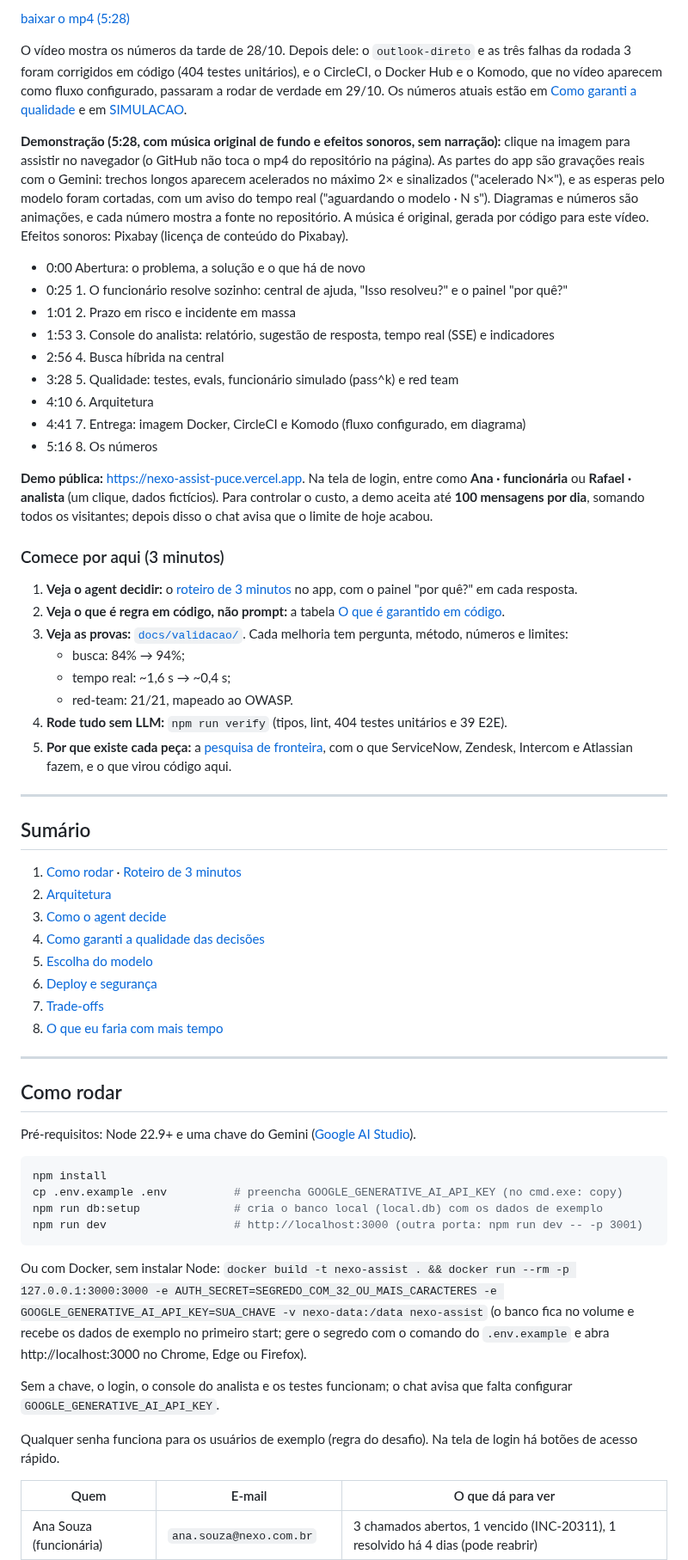
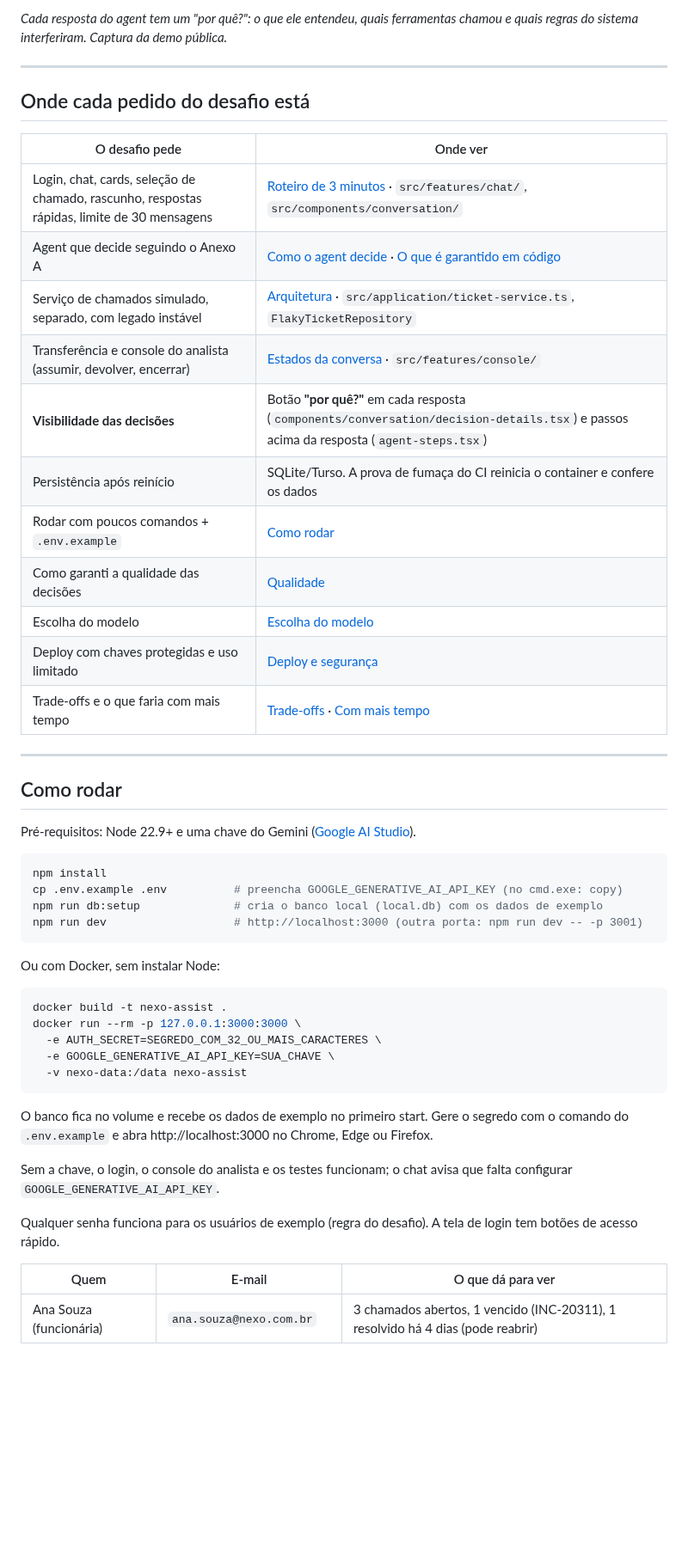
Before and after one commit to skarL007/nexo-assist, a Markdown page: README.md, the part around one of its changes. Shown at 86% size. GitHub-like rendering; blank space fills up the shorter version.

````diff
--- a/README.md
+++ b/README.md
@@ -12,45 +16,23 @@ Cada resposta do agent mostra **o que ele entendeu, o que fez e por quê**: pass
 
-[baixar o mp4 (5:28)](docs/demo/nexo-assist-demo.mp4)
-
-O vídeo mostra os números da tarde de 28/10. Depois dele: o `outlook-direto` e as três falhas da rodada 3 foram corrigidos em código (404 testes unitários), e o CircleCI, o Docker Hub e o Komodo, que no vídeo aparecem como fluxo configurado, passaram a rodar de verdade em 29/10. Os números atuais estão em [Como garanti a qualidade](#como-garanti-a-qualidade-das-decisões) e em [SIMULACAO](docs/validacao/SIMULACAO.md).
-
-**Demonstração (5:28, com música original de fundo e efeitos sonoros, sem narração):** clique na imagem para assistir no navegador (o GitHub não toca o mp4 do repositório na página). As partes do app são gravações reais com o Gemini: trechos longos aparecem acelerados no máximo 2× e sinalizados ("acelerado N×"), e as esperas pelo modelo foram cortadas, com um aviso do tempo real ("aguardando o modelo · N s"). Diagramas e números são animações, e cada número mostra a fonte no repositório. A música é original, gerada por código para este vídeo. Efeitos sonoros: Pixabay (licença de conteúdo do Pixabay).
-
-- 0:00 Abertura: o problema, a solução e o que há de novo
-- 0:25 1. O funcionário resolve sozinho: central de ajuda, "Isso resolveu?" e o painel "por quê?"
-- 1:01 2. Prazo em risco e incidente em massa
-- 1:53 3. Console do analista: relatório, sugestão de resposta, tempo real (SSE) e indicadores
-- 2:56 4. Busca híbrida na central
-- 3:28 5. Qualidade: testes, evals, funcionário simulado (pass^k) e red team
-- 4:10 6. Arquitetura
-- 4:41 7. Entrega: imagem Docker, CircleCI e Komodo (fluxo configurado, em diagrama)
-- 5:16 8. Os números
-
-**Demo pública:** https://nexo-assist-puce.vercel.app. Na tela de login, entre como **Ana · funcionária** ou **Rafael · analista** (um clique, dados fictícios). Para controlar o custo, a demo aceita até **100 mensagens por dia**, somando todos os visitantes; depois disso o chat avisa que o limite de hoje acabou.
-
-### Comece por aqui (3 minutos)
-
-1. **Veja o agent decidir:** o [roteiro de 3 minutos](#roteiro-de-3-minutos) no app, com o painel "por quê?" em cada resposta.
-2. **Veja o que é regra em código, não prompt:** a tabela [O que é garantido em código](#o-que-é-garantido-em-código-não-depende-do-prompt).
-3. **Veja as provas:** [`docs/validacao/`](docs/validacao/README.md). Cada melhoria tem pergunta, método, números e limites:
-   - busca: 84% → 94%;
-   - tempo real: ~1,6 s → ~0,4 s;
-   - red-team: 21/21, mapeado ao OWASP.
-4. **Rode tudo sem LLM:** `npm run verify` (tipos, lint, 404 testes unitários e 39 E2E).
-5. **Por que existe cada peça:** a [pesquisa de fronteira](docs/pesquisa/FRONTEIRA.md), com o que ServiceNow, Zendesk, Intercom e Atlassian fazem, e o que virou código aqui.
+*Cada resposta do agent tem um "por quê?": o que ele entendeu, quais ferramentas chamou e quais regras do sistema interferiram. Captura da demo pública.*
 
 ---
 
-## Sumário
+## Onde cada pedido do desafio está
 
-1. [Como rodar](#como-rodar) · [Roteiro de 3 minutos](#roteiro-de-3-minutos)
-2. [Arquitetura](#arquitetura)
-3. [Como o agent decide](#como-o-agent-decide)
-4. [Como garanti a qualidade das decisões](#como-garanti-a-qualidade-das-decisões)
-5. [Escolha do modelo](#escolha-do-modelo)
-6. [Deploy e segurança](#deploy-e-segurança)
-7. [Trade-offs](#trade-offs)
-8. [O que eu faria com mais tempo](#o-que-eu-faria-com-mais-tempo)
+| O desafio pede | Onde ver |
+|---|---|
+| Login, chat, cards, seleção de chamado, rascunho, respostas rápidas, limite de 30 mensagens | [Roteiro de 3 minutos](#roteiro-de-3-minutos) · `src/features/chat/`, `src/components/conversation/` |
+| Agent que decide seguindo o Anexo A | [Como o agent decide](#como-o-agent-decide) · [O que é garantido em código](#o-que-é-garantido-em-código-não-depende-do-prompt) |
+| Serviço de chamados simulado, separado, com legado instável | [Arquitetura](#arquitetura) · `src/application/ticket-service.ts`, `FlakyTicketRepository` |
+| Transferência e console do analista (assumir, devolver, encerrar) | [Estados da conversa](#estados-da-conversa) · `src/features/console/` |
+| **Visibilidade das decisões** | Botão **"por quê?"** em cada resposta (`components/conversation/decision-details.tsx`) e passos acima da resposta (`agent-steps.tsx`) |
+| Persistência após reinício | SQLite/Turso. A prova de fumaça do CI reinicia o container e confere os dados |
+| Rodar com poucos comandos + `.env.example` | [Como rodar](#como-rodar) |
+| Como garanti a qualidade das decisões | [Qualidade](#como-garanti-a-qualidade-das-decisões) |
+| Escolha do modelo | [Escolha do modelo](#escolha-do-modelo) |
+| Deploy com chaves protegidas e uso limitado | [Deploy e segurança](#deploy-e-segurança) |
+| Trade-offs e o que faria com mais tempo | [Trade-offs](#trade-offs) · [Com mais tempo](#o-que-eu-faria-com-mais-tempo) |
 
 ---
 
@@ -65,11 +47,21 @@ npm run db:setup              # cria o banco local (local.db) com os dados de ex
 npm run dev                   # http://localhost:3000 (outra porta: npm run dev -- -p 3001)
 ```
 
-Ou com Docker, sem instalar Node: `docker build -t nexo-assist . && docker run --rm -p 127.0.0.1:3000:3000 -e AUTH_SECRET=SEGREDO_COM_32_OU_MAIS_CARACTERES -e GOOGLE_GENERATIVE_AI_API_KEY=SUA_CHAVE -v nexo-data:/data nexo-assist` (o banco fica no volume e recebe os dados de exemplo no primeiro start; gere o segredo com o comando do `.env.example` e abra http://localhost:3000 no Chrome, Edge ou Firefox).
+Ou com Docker, sem instalar Node:
+
+```bash
+docker build -t nexo-assist .
+docker run --rm -p 127.0.0.1:3000:3000 \
+  -e AUTH_SECRET=SEGREDO_COM_32_OU_MAIS_CARACTERES \
+  -e GOOGLE_GENERATIVE_AI_API_KEY=SUA_CHAVE \
+  -v nexo-data:/data nexo-assist
+```
+
+O banco fica no volume e recebe os dados de exemplo no primeiro start. Gere o segredo com o comando do `.env.example` e abra http://localhost:3000 no Chrome, Edge ou Firefox.
 
 Sem a chave, o login, o console do analista e os testes funcionam; o chat avisa que falta configurar `GOOGLE_GENERATIVE_AI_API_KEY`.
 
-Qualquer senha funciona para os usuários de exemplo (regra do desafio). Na tela de login há botões de acesso rápido.
+Qualquer senha funciona para os usuários de exemplo (regra do desafio). A tela de login tem botões de acesso rápido.
 
 | Quem | E-mail | O que dá para ver |
 |---|---|---|
````
Also changed, not shown: other parts of README.md (+116 -50 lines), docs/DEPLOY.md (+2 -2 lines), docs/benchmark/RELATORIO.md (+1 -1 lines), docs/demo/por-que.jpg (added).
